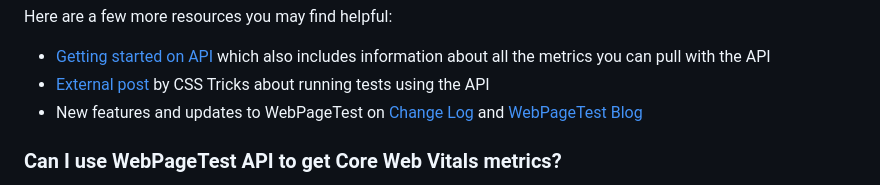
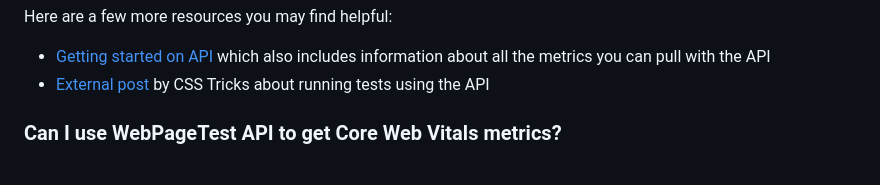
Before and after one commit to catchpoint/WebPageTest.docs, a Markdown page: src/webpagetest-faqs.md, the part around the change. Drawn GitHub-style.

```diff
--- a/src/webpagetest-faqs.md
+++ b/src/webpagetest-faqs.md
@@ -88,7 +88,6 @@ For example, you can:
 Here are a few more resources you may find helpful:
 - [Getting started on API](https://docs.webpagetest.org/api) which also includes information about all the metrics you can pull with the API
 - [External post](https://css-tricks.com/webpagetest-api/) by CSS Tricks about running tests using the API
-- New features and updates to WebPageTest on [Change Log](https://docs.webpagetest.org/change-log/) and [WebPageTest Blog](https://blog.webpagetest.org/)
 
 ### Can I use WebPageTest API to get Core Web Vitals metrics?
 Yes, the WebPageTest API provides comprehensive details when you run a test and access the Core Web Vitals metrics that come along with that test. You can measure, report and fix the Core Web Vital metrics as well as other performance areas to improve user experience. WebPageTest also pulls in the URL-specific field data from Chrome User Experience Report (CrUX) and includes it with the results.
```
Also changed, not shown: README.md (+0 -3 lines), src/change-log.md (deleted, +0 -72 lines).
